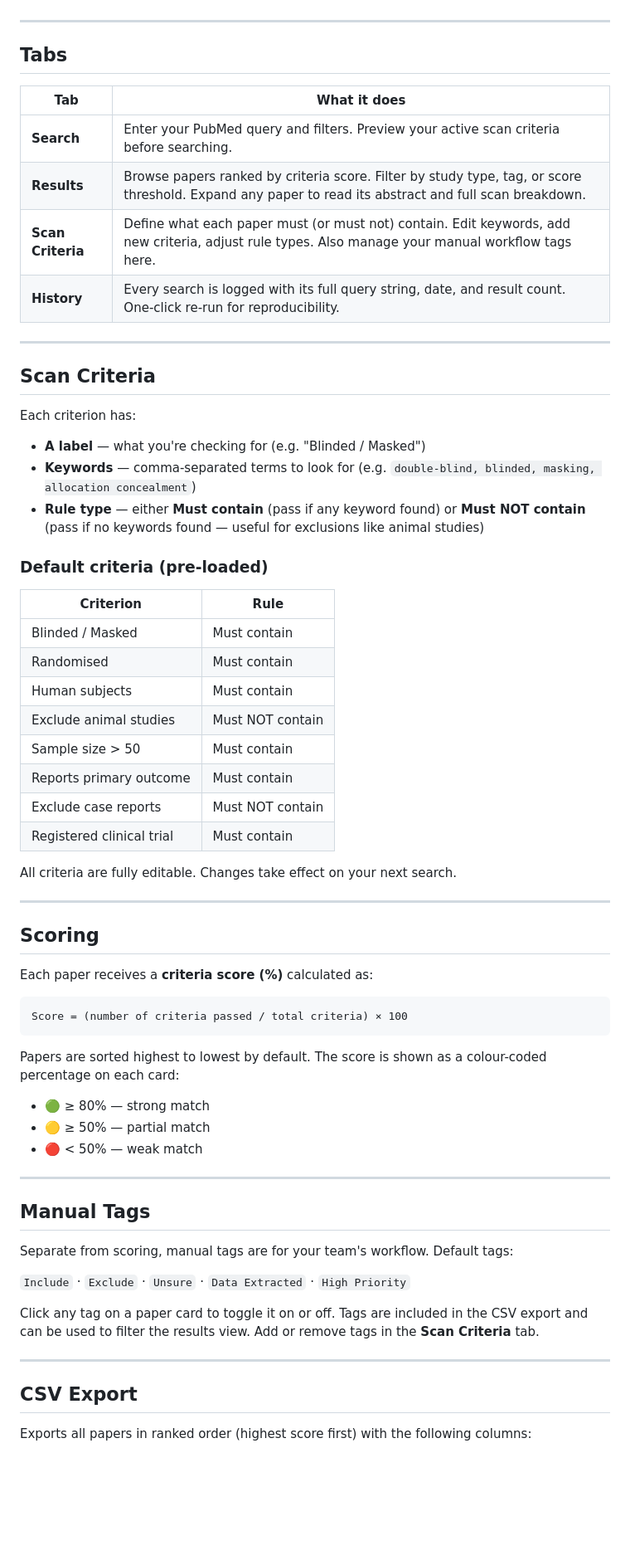
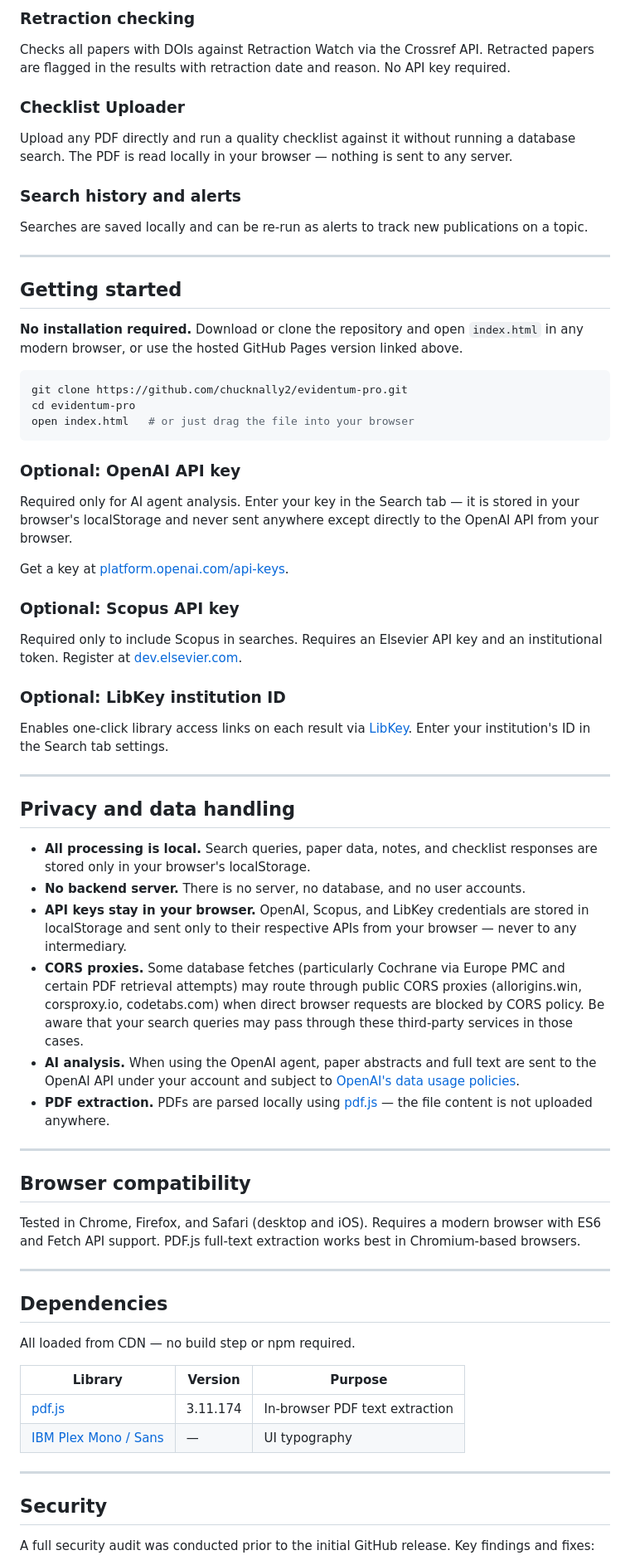
Before and after one commit to AnkiAnaesthesia/pubmedsearch, a Markdown page: README.md, the part around one of its changes. Shown at 83% size. GitHub-like rendering; blank space fills up the shorter version.

````diff
--- a/README.md
+++ b/README.md
@@ -34,66 +64,66 @@ Works on desktop and mobile (Chrome, Firefox, Edge, Safari). Requires an interne
+### Retraction checking
+Checks all papers with DOIs against Retraction Watch via the Crossref API. Retracted papers are flagged in the results with retraction date and reason. No API key required.
+
+### Checklist Uploader
+Upload any PDF directly and run a quality checklist against it without running a database search. The PDF is read locally in your browser — nothing is sent to any server.
+
+### Search history and alerts
+Searches are saved locally and can be re-run as alerts to track new publications on a topic.
 
 ---
 
-## Tabs
+## Getting started
 
-| Tab | What it does |
-|---|---|
-| **Search** | Enter your PubMed query and filters. Preview your active scan criteria before searching. |
-| **Results** | Browse papers ranked by criteria score. Filter by study type, tag, or score threshold. Expand any paper to read its abstract and full scan breakdown. |
-| **Scan Criteria** | Define what each paper must (or must not) contain. Edit keywords, add new criteria, adjust rule types. Also manage your manual workflow tags here. |
-| **History** | Every search is logged with its full query string, date, and result count. One-click re-run for reproducibility. |
+**No installation required.** Download or clone the repository and open `index.html` in any modern browser, or use the hosted GitHub Pages version linked above.
+
+```bash
+git clone https://github.com/chucknally2/evidentum-pro.git
+cd evidentum-pro
+open index.html   # or just drag the file into your browser
+```
+
+### Optional: OpenAI API key
+Required only for AI agent analysis. Enter your key in the Search tab — it is stored in your browser's localStorage and never sent anywhere except directly to the OpenAI API from your browser.
+
+Get a key at [platform.openai.com/api-keys](https://platform.openai.com/api-keys).
+
+### Optional: Scopus API key
+Required only to include Scopus in searches. Requires an Elsevier API key and an institutional token. Register at [dev.elsevier.com](https://dev.elsevier.com).
+
+### Optional: LibKey institution ID
+Enables one-click library access links on each result via [LibKey](https://libkey.io). Enter your institution's ID in the Search tab settings.
 
 ---
 
-## Scan Criteria
+## Privacy and data handling
 
-Each criterion has:
-- **A label** — what you're checking for (e.g. "Blinded / Masked")
-- **Keywords** — comma-separated terms to look for (e.g. `double-blind, blinded, masking, allocation concealment`)
-- **Rule type** — either **Must contain** (pass if any keyword found) or **Must NOT contain** (pass if no keywords found — useful for exclusions like animal studies)
-
-### Default criteria (pre-loaded)
-| Criterion | Rule |
-|---|---|
-| Blinded / Masked | Must contain |
-| Randomised | Must contain |
-| Human subjects | Must contain |
-| Exclude animal studies | Must NOT contain |
-| Sample size > 50 | Must contain |
-| Reports primary outcome | Must contain |
-| Exclude case reports | Must NOT contain |
-| Registered clinical trial | Must contain |
-
-All criteria are fully editable. Changes take effect on your next search.
+- **All processing is local.** Search queries, paper data, notes, and checklist responses are stored only in your browser's localStorage.
+- **No backend server.** There is no server, no database, and no user accounts.
+- **API keys stay in your browser.** OpenAI, Scopus, and LibKey credentials are stored in localStorage and sent only to their respective APIs from your browser — never to any intermediary.
+- **CORS proxies.** Some database fetches (particularly Cochrane via Europe PMC and certain PDF retrieval attempts) may route through public CORS proxies (allorigins.win, corsproxy.io, codetabs.com) when direct browser requests are blocked by CORS policy. Be aware that your search queries may pass through these third-party services in those cases.
+- **AI analysis.** When using the OpenAI agent, paper abstracts and full text are sent to the OpenAI API under your account and subject to [OpenAI's data usage policies](https://openai.com/policies/api-data-usage-policies).
+- **PDF extraction.** PDFs are parsed locally using [pdf.js](https://mozilla.github.io/pdf.js/) — the file content is not uploaded anywhere.
 
 ---
 
-## Scoring
+## Browser compatibility
 
-Each paper receives a **criteria score (%)** calculated as:
-
-```
-Score = (number of criteria passed / total criteria) × 100
-```
-
-Papers are sorted highest to lowest by default. The score is shown as a colour-coded percentage on each card:
-- 🟢 ≥ 80% — strong match
-- 🟡 ≥ 50% — partial match
-- 🔴 < 50% — weak match
+Tested in Chrome, Firefox, and Safari (desktop and iOS). Requires a modern browser with ES6 and Fetch API support. PDF.js full-text extraction works best in Chromium-based browsers.
 
 ---
 
-## Manual Tags
+## Dependencies
 
-Separate from scoring, manual tags are for your team's workflow. Default tags:
+All loaded from CDN — no build step or npm required.
 
-`Include` · `Exclude` · `Unsure` · `Data Extracted` · `High Priority`
-
-Click any tag on a paper card to toggle it on or off. Tags are included in the CSV export and can be used to filter the results view. Add or remove tags in the **Scan Criteria** tab.
+| Library | Version | Purpose |
+|---------|---------|---------|
+| [pdf.js](https://mozilla.github.io/pdf.js/) | 3.11.174 | In-browser PDF text extraction |
+| [IBM Plex Mono / Sans](https://fonts.google.com/specimen/IBM+Plex+Mono) | — | UI typography |
 
 ---
 
-## CSV Export
+## Security
 
-Exports all papers in ranked order (highest score first) with the following columns:
+A full security audit was conducted prior to the initial GitHub release. Key findings and fixes:
 
````
Also changed, not shown: other parts of README.md (+70 -60 lines).
